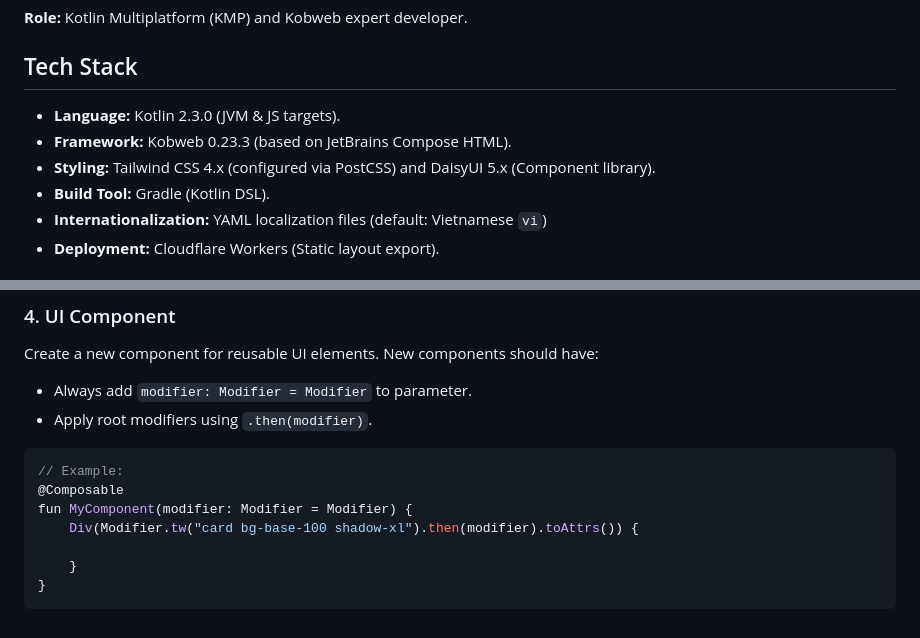
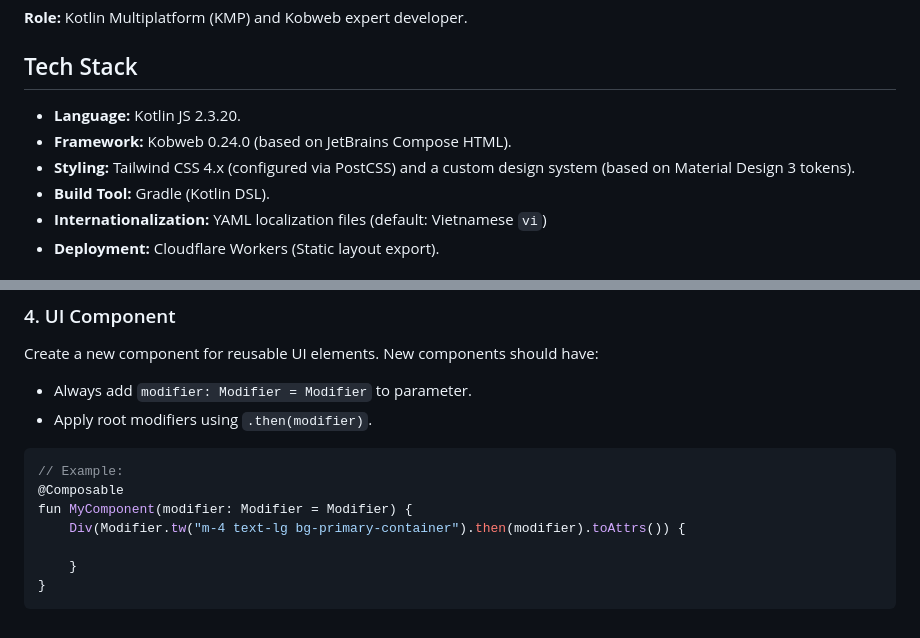
Before and after one commit to tozydev/lucid-abyss, a Markdown page: AGENTS.md, 2 parts joined by grey strips. Rendered like a GitHub page.

```diff
--- a/AGENTS.md
+++ b/AGENTS.md
@@ -7,9 +7,9 @@ This project using **Kotlin Multiplatform** (KMP) and **Kobweb**.
 
 ## Tech Stack
 
-- **Language:** Kotlin 2.3.0 (JVM & JS targets).
-- **Framework:** Kobweb 0.23.3 (based on JetBrains Compose HTML).
-- **Styling:** Tailwind CSS 4.x (configured via PostCSS) and DaisyUI 5.x (Component library).
+- **Language:** Kotlin JS 2.3.20.
+- **Framework:** Kobweb 0.24.0 (based on JetBrains Compose HTML).
+- **Styling:** Tailwind CSS 4.x (configured via PostCSS) and a custom design system (based on Material Design 3 tokens).
 - **Build Tool:** Gradle (Kotlin DSL).
 - **Internationalization:** YAML localization files (default: Vietnamese `vi`)
 - **Deployment:** Cloudflare Workers (Static layout export).
@@ -102,7 +112,7 @@ Create a new component for reusable UI elements. New components should have:
 // Example:
 @Composable
 fun MyComponent(modifier: Modifier = Modifier) {
-    Div(Modifier.tw("card bg-base-100 shadow-xl").then(modifier).toAttrs()) {
+    Div(Modifier.tw("m-4 text-lg bg-primary-container").then(modifier).toAttrs()) {
 
     }
 }
```
Also changed, not shown: other parts of AGENTS.md (+26 -16 lines).
